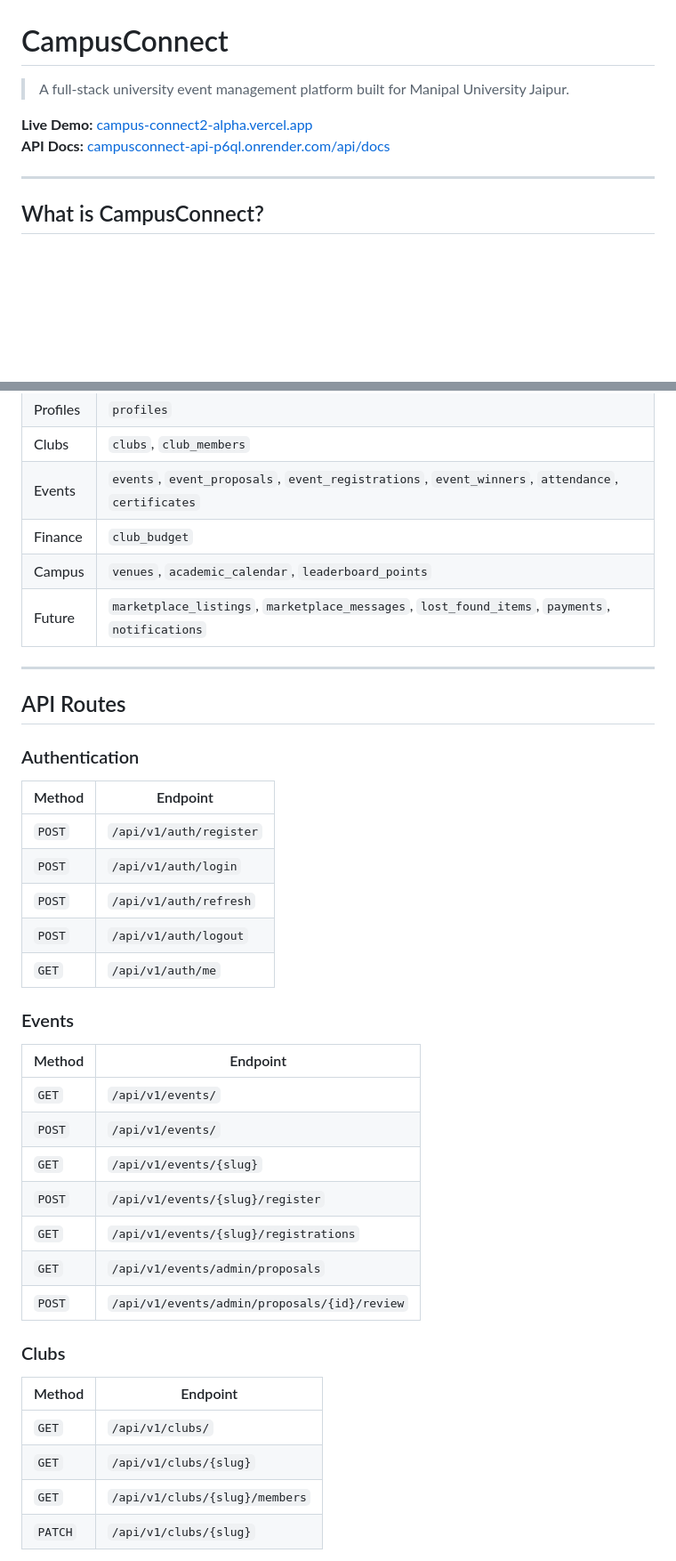
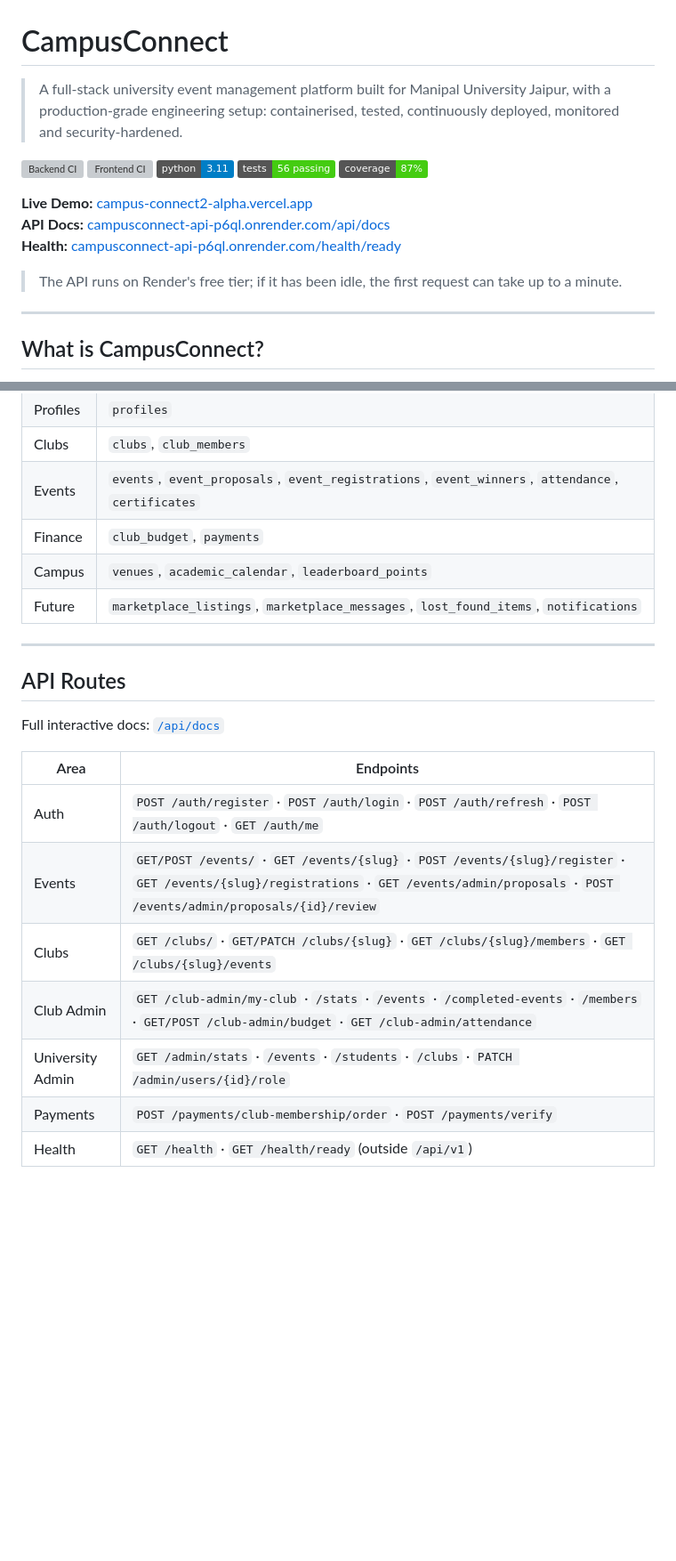
Before and after one commit to amishasharma2220/CampusConnect2, a Markdown page: README.md, 2 parts joined by grey strips. Shown at 89% size. GitHub-like rendering; badges without logos; blank space fills up the shorter version; grey boxes are pictures that could not be loaded.

```diff
--- a/README.md
+++ b/README.md
@@ -1,9 +1,18 @@
 # CampusConnect
 
-> A full-stack university event management platform built for Manipal University Jaipur.
+> A full-stack university event management platform built for Manipal University Jaipur, with a production-grade engineering setup: containerised, tested, continuously deployed, monitored and security-hardened.
+
+[![Backend CI](https://github.com/amishasharma2220/CampusConnect2/actions/workflows/backend-ci.yml/badge.svg)](https://github.com/amishasharma2220/CampusConnect2/actions/workflows/backend-ci.yml)
+[![Frontend CI](https://github.com/amishasharma2220/CampusConnect2/actions/workflows/frontend-ci.yml/badge.svg)](https://github.com/amishasharma2220/CampusConnect2/actions/workflows/frontend-ci.yml)
+![Python](https://img.shields.io/badge/python-3.11-blue)
+![Tests](https://img.shields.io/badge/tests-56%20passing-brightgreen)
+![Coverage](https://img.shields.io/badge/coverage-87%25-brightgreen)
 
 **Live Demo:** [campus-connect2-alpha.vercel.app](https://campus-connect2-alpha.vercel.app)
 **API Docs:** [campusconnect-api-p6ql.onrender.com/api/docs](https://campusconnect-api-p6ql.onrender.com/api/docs)
+**Health:** [campusconnect-api-p6ql.onrender.com/health/ready](https://campusconnect-api-p6ql.onrender.com/health/ready)
+
+> The API runs on Render's free tier; if it has been idle, the first request can take up to a minute.
 
 ---
 
@@ -142,42 +164,23 @@ CampusConnect/
 | Profiles | `profiles` |
 | Clubs | `clubs`, `club_members` |
 | Events | `events`, `event_proposals`, `event_registrations`, `event_winners`, `attendance`, `certificates` |
-| Finance | `club_budget` |
+| Finance | `club_budget`, `payments` |
 | Campus | `venues`, `academic_calendar`, `leaderboard_points` |
-| Future | `marketplace_listings`, `marketplace_messages`, `lost_found_items`, `payments`, `notifications` |
+| Future | `marketplace_listings`, `marketplace_messages`, `lost_found_items`, `notifications` |
 
 ---
 
 ## API Routes
 
-### Authentication
+Full interactive docs: [`/api/docs`](https://campusconnect-api-p6ql.onrender.com/api/docs)
 
-| Method | Endpoint |
+| Area | Endpoints |
 |---|---|
-| `POST` | `/api/v1/auth/register` |
-| `POST` | `/api/v1/auth/login` |
-| `POST` | `/api/v1/auth/refresh` |
-| `POST` | `/api/v1/auth/logout` |
-| `GET` | `/api/v1/auth/me` |
+| Auth | `POST /auth/register` · `POST /auth/login` · `POST /auth/refresh` · `POST /auth/logout` · `GET /auth/me` |
+| Events | `GET/POST /events/` · `GET /events/{slug}` · `POST /events/{slug}/register` · `GET /events/{slug}/registrations` · `GET /events/admin/proposals` · `POST /events/admin/proposals/{id}/review` |
+| Clubs | `GET /clubs/` · `GET/PATCH /clubs/{slug}` · `GET /clubs/{slug}/members` · `GET /clubs/{slug}/events` |
+| Club Admin | `GET /club-admin/my-club` · `/stats` · `/events` · `/completed-events` · `/members` · `GET/POST /club-admin/budget` · `GET /club-admin/attendance` |
+| University Admin | `GET /admin/stats` · `/events` · `/students` · `/clubs` · `PATCH /admin/users/{id}/role` |
+| Payments | `POST /payments/club-membership/order` · `POST /payments/verify` |
+| Health | `GET /health` · `GET /health/ready` (outside `/api/v1`) |
 
-### Events
-
-| Method | Endpoint |
-|---|---|
-| `GET` | `/api/v1/events/` |
-| `POST` | `/api/v1/events/` |
-| `GET` | `/api/v1/events/{slug}` |
-| `POST` | `/api/v1/events/{slug}/register` |
-| `GET` | `/api/v1/events/{slug}/registrations` |
-| `GET` | `/api/v1/events/admin/proposals` |
-| `POST` | `/api/v1/events/admin/proposals/{id}/review` |
-
-### Clubs
-
-| Method | Endpoint |
-|---|---|
-| `GET` | `/api/v1/clubs/` |
-| `GET` | `/api/v1/clubs/{slug}` |
-| `GET` | `/api/v1/clubs/{slug}/members` |
-| `PATCH` | `/api/v1/clubs/{slug}` |
-
```
Also changed, not shown: other parts of README.md (+116 -120 lines).
